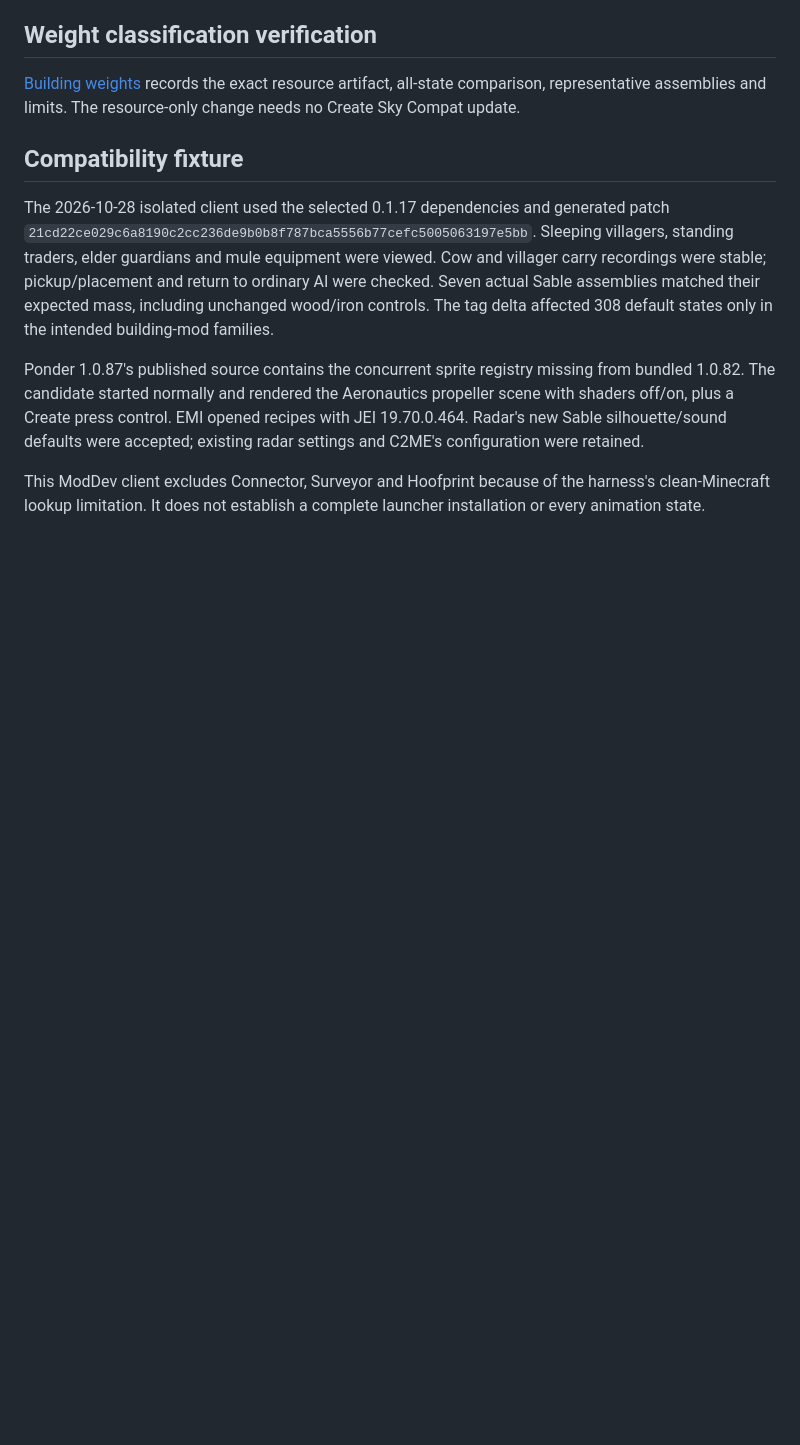
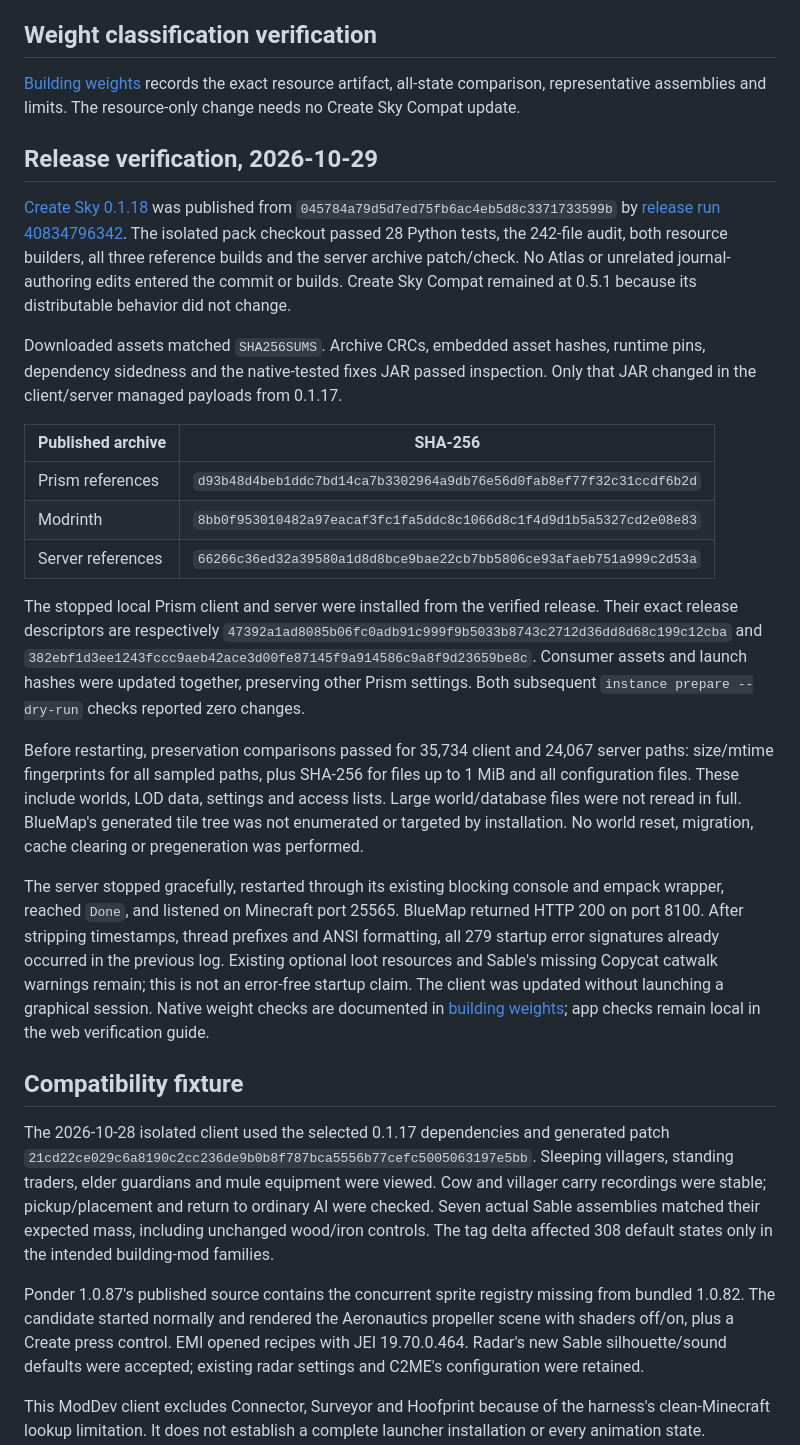
Before and after one commit to mannie-exe/create_sky, a Markdown page: docs/development/compatibility.md, the part around the change. GitHub-like rendering; blank space fills up the shorter version.

Commit message:
docs: record verified 0.1.18 publication and installs
- [release]: verify downloaded archives
- [instances]: preserve worlds and settings
- [server]: confirm restart and diagnostics

```diff
--- a/docs/development/compatibility.md
+++ b/docs/development/compatibility.md
@@ -174,6 +174,49 @@ light-shaft sampling may show more noise in motion.
 [Building weights](weights.md#verification-2026-10-29) records the exact resource
 artifact, all-state comparison, representative assemblies and limits. The
 resource-only change needs no Create Sky Compat update.
+
+## Release verification, 2026-10-29
+
+[Create Sky 0.1.18](https://github.com/mannie-exe/create_sky/releases/tag/v0.1.18)
+was published from `045784a79d5d7ed75fb6ac4eb5d8c3371733599b` by
+[release run 40834796342](https://github.com/mannie-exe/create_sky/actions/runs/40834796342).
+The isolated pack checkout passed 28 Python tests, the 242-file audit, both
+resource builders, all three reference builds and the server archive patch/check.
+No Atlas or unrelated journal-authoring edits entered the commit or builds.
+Create Sky Compat remained at 0.5.1 because its distributable behavior did not change.
+
+Downloaded assets matched `SHA256SUMS`. Archive CRCs, embedded asset hashes,
+runtime pins, dependency sidedness and the native-tested fixes JAR passed inspection.
+Only that JAR changed in the client/server managed payloads from 0.1.17.
+
+| Published archive | SHA-256 |
+| --- | --- |
+| Prism references | `d93b48d4beb1ddc7bd14ca7b3302964a9db76e56d0fab8ef77f32c31ccdf6b2d` |
+| Modrinth | `8bb0f953010482a97eacaf3fc1fa5ddc8c1066d8c1f4d9d1b5a5327cd2e08e83` |
+| Server references | `66266c36ed32a39580a1d8d8bce9bae22cb7bb5806ce93afaeb751a999c2d53a` |
+
+The stopped local Prism client and server were installed from the verified release.
+Their exact release descriptors are respectively
+`47392a1ad8085b06fc0adb91c999f9b5033b8743c2712d36dd8d68c199c12cba` and
+`382ebf1d3ee1243fccc9aeb42ace3d00fe87145f9a914586c9a8f9d23659be8c`.
+Consumer assets and launch hashes were updated together, preserving other Prism
+settings. Both subsequent `instance prepare --dry-run` checks reported zero changes.
+
+Before restarting, preservation comparisons passed for 35,734 client and 24,067
+server paths: size/mtime fingerprints for all sampled paths, plus SHA-256 for
+files up to 1 MiB and all configuration files. These include worlds, LOD data,
+settings and access lists. Large world/database files were not reread in full.
+BlueMap's generated tile tree was not enumerated or targeted by installation.
+No world reset, migration, cache clearing or pregeneration was performed.
+
+The server stopped gracefully, restarted through its existing blocking console
+and empack wrapper, reached `Done`, and listened on Minecraft port 25565. BlueMap
+returned HTTP 200 on port 8100. After stripping timestamps, thread prefixes and
+ANSI formatting, all 279 startup error signatures already occurred in the previous
+log. Existing optional loot resources and Sable's missing Copycat catwalk warnings
+remain; this is not an error-free startup claim. The client was updated without
+launching a graphical session. Native weight checks are documented in
+[building weights](weights.md); app checks remain local in the web verification guide.
 
 ## Compatibility fixture
 
```
